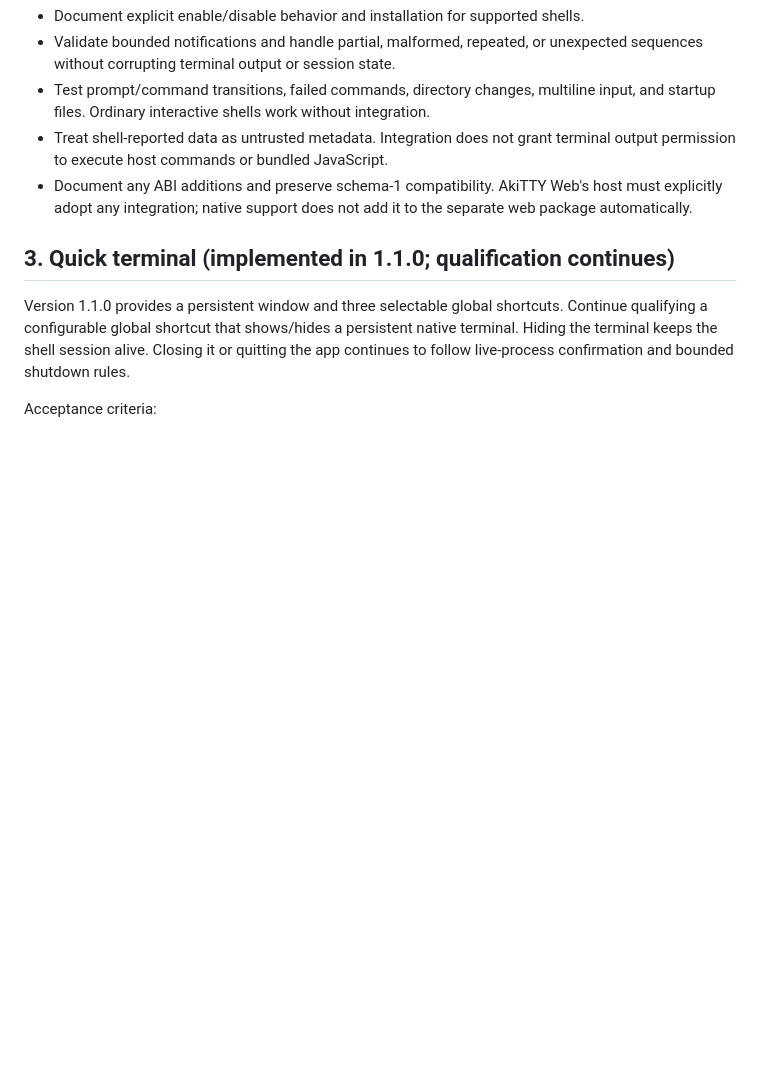
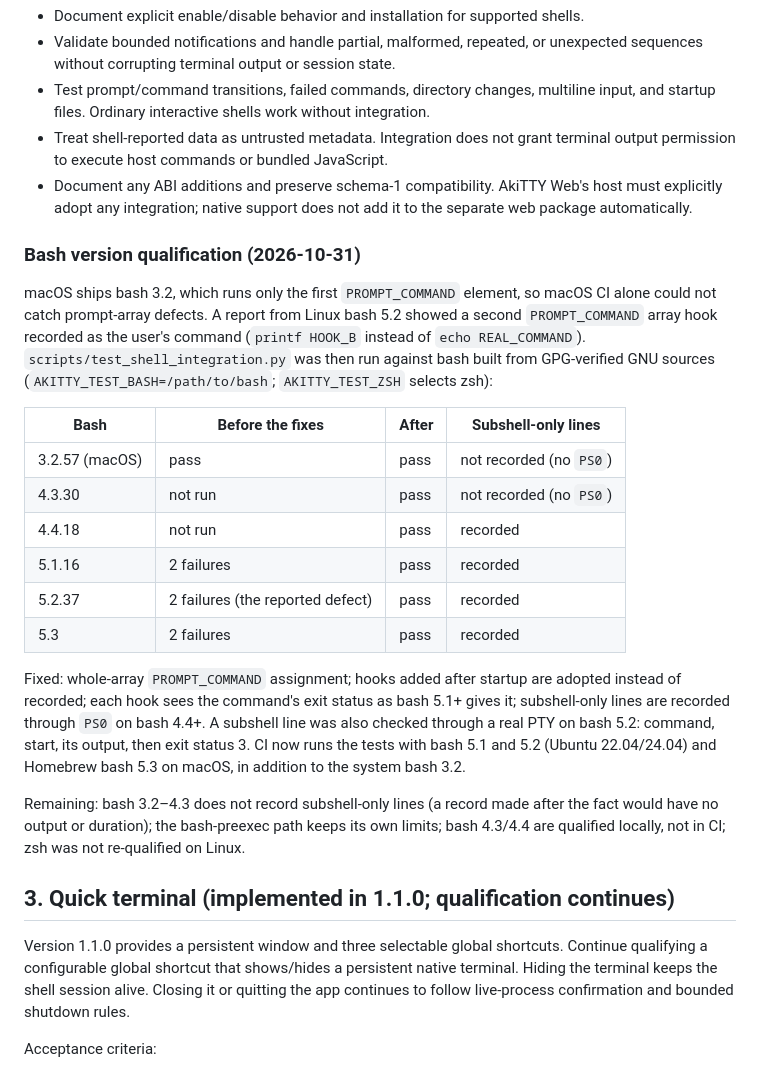
Before and after one commit to defai-digital/akitty, a Markdown page: docs/ROADMAP.md, the part around the change. Rendered like a GitHub page; blank space fills up the shorter version.

Commit message:
Record the bash version qualification results
Co-Authored-By: Claude Opus 5.5 <noreply@anthropic.com>

```diff
--- a/docs/ROADMAP.md
+++ b/docs/ROADMAP.md
@@ -75,6 +75,35 @@ Acceptance criteria:
   host must explicitly adopt any integration; native support does not add it to
   the separate web package automatically.
 
+### Bash version qualification (2026-10-31)
+
+macOS ships bash 3.2, which runs only the first `PROMPT_COMMAND` element, so macOS CI
+alone could not catch prompt-array defects. A report from Linux bash 5.2 showed a
+second `PROMPT_COMMAND` array hook recorded as the user's command (`printf HOOK_B`
+instead of `echo REAL_COMMAND`). `scripts/test_shell_integration.py` was then run
+against bash built from GPG-verified GNU sources (`AKITTY_TEST_BASH=/path/to/bash`;
+`AKITTY_TEST_ZSH` selects zsh):
+
+| Bash | Before the fixes | After | Subshell-only lines |
+| --- | --- | --- | --- |
+| 3.2.57 (macOS) | pass | pass | not recorded (no `PS0`) |
+| 4.3.30 | not run | pass | not recorded (no `PS0`) |
+| 4.4.18 | not run | pass | recorded |
+| 5.1.16 | 2 failures | pass | recorded |
+| 5.2.37 | 2 failures (the reported defect) | pass | recorded |
+| 5.3 | 2 failures | pass | recorded |
+
+Fixed: whole-array `PROMPT_COMMAND` assignment; hooks added after startup are adopted
+instead of recorded; each hook sees the command's exit status as bash 5.1+ gives it;
+subshell-only lines are recorded through `PS0` on bash 4.4+. A subshell line was also
+checked through a real PTY on bash 5.2: command, start, its output, then exit status 3.
+CI now runs the tests with bash 5.1 and 5.2 (Ubuntu 22.04/24.04) and Homebrew bash 5.3
+on macOS, in addition to the system bash 3.2.
+
+Remaining: bash 3.2–4.3 does not record subshell-only lines (a record made after the
+fact would have no output or duration); the bash-preexec path keeps its own limits;
+bash 4.3/4.4 are qualified locally, not in CI; zsh was not re-qualified on Linux.
+
 ## 3. Quick terminal (implemented in 1.1.0; qualification continues)
 
 Version 1.1.0 provides a persistent window and three selectable global shortcuts.
```
